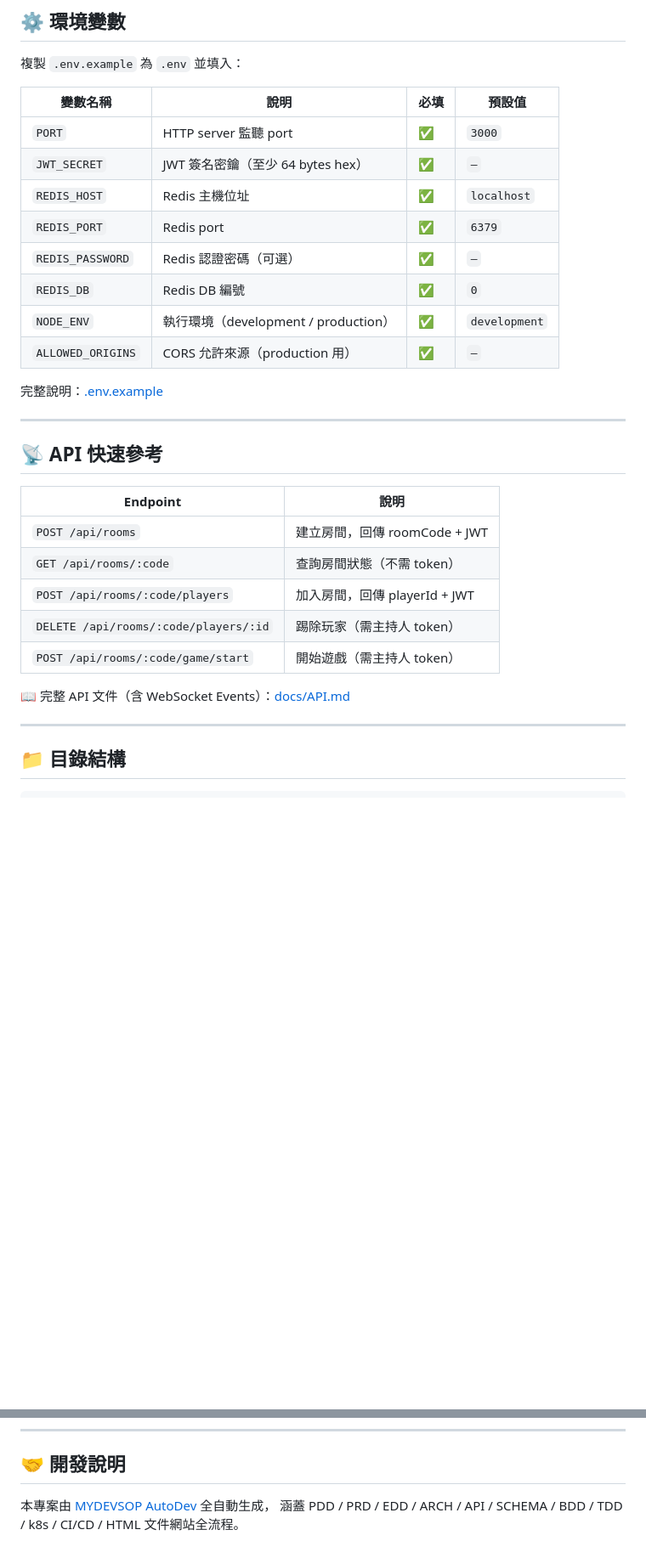
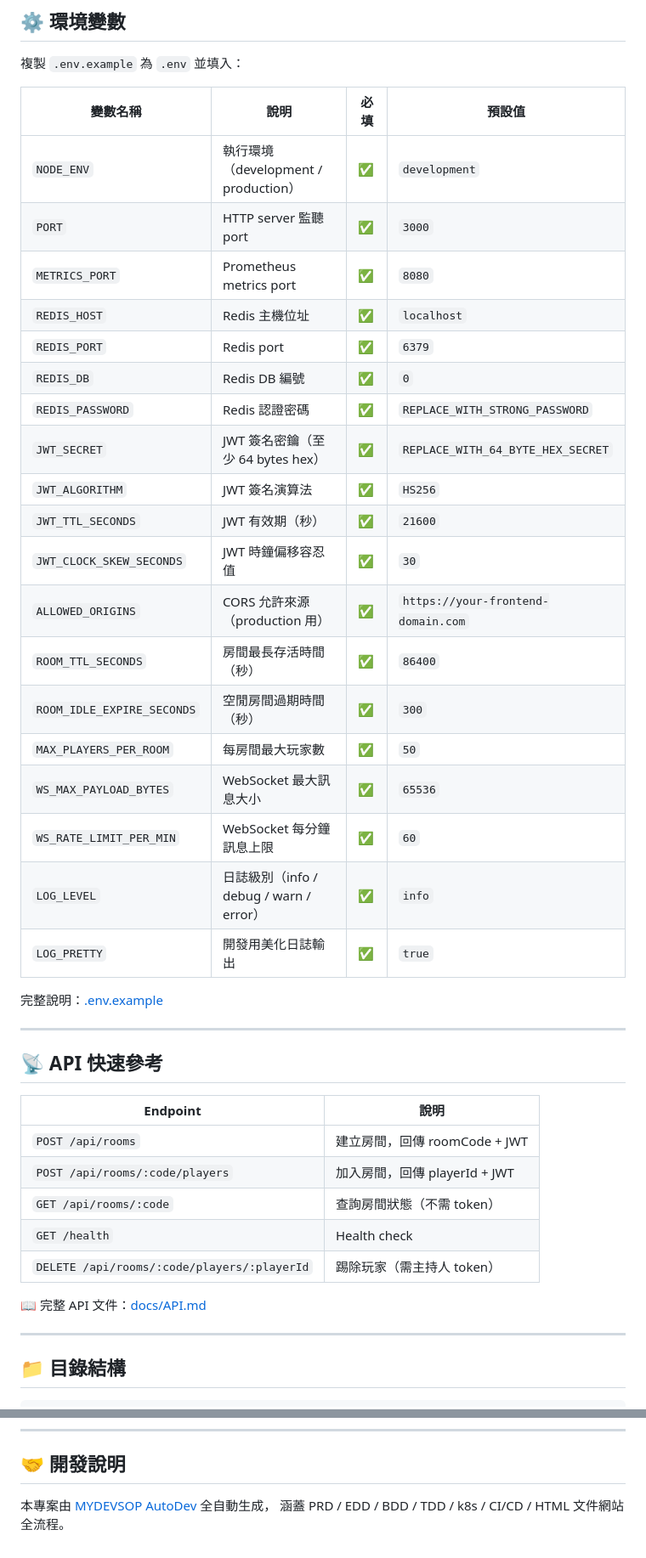
Before and after one commit to ibalasite/climb_stairs, a Markdown page: README.md, 2 parts joined by grey strips. Shown at 85% size. GitHub-like rendering; blank space fills up the shorter version.

```diff
--- a/README.md
+++ b/README.md
@@ -120,14 +161,25 @@ npm run dev --workspace=packages/server
 
 | 變數名稱 | 說明 | 必填 | 預設值 |
 |---------|------|------|--------|
+| `NODE_ENV` | 執行環境（development / production） | ✅ | `development` |
 | `PORT` | HTTP server 監聽 port | ✅ | `3000` |
-| `JWT_SECRET` | JWT 簽名密鑰（至少 64 bytes hex） | ✅ | `—` |
+| `METRICS_PORT` | Prometheus metrics port | ✅ | `8080` |
 | `REDIS_HOST` | Redis 主機位址 | ✅ | `localhost` |
 | `REDIS_PORT` | Redis port | ✅ | `6379` |
-| `REDIS_PASSWORD` | Redis 認證密碼（可選） | ✅ | `—` |
 | `REDIS_DB` | Redis DB 編號 | ✅ | `0` |
-| `NODE_ENV` | 執行環境（development / production） | ✅ | `development` |
-| `ALLOWED_ORIGINS` | CORS 允許來源（production 用） | ✅ | `—` |
+| `REDIS_PASSWORD` | Redis 認證密碼 | ✅ | `REPLACE_WITH_STRONG_PASSWORD` |
+| `JWT_SECRET` | JWT 簽名密鑰（至少 64 bytes hex） | ✅ | `REPLACE_WITH_64_BYTE_HEX_SECRET` |
+| `JWT_ALGORITHM` | JWT 簽名演算法 | ✅ | `HS256` |
+| `JWT_TTL_SECONDS` | JWT 有效期（秒） | ✅ | `21600` |
+| `JWT_CLOCK_SKEW_SECONDS` | JWT 時鐘偏移容忍值 | ✅ | `30` |
+| `ALLOWED_ORIGINS` | CORS 允許來源（production 用） | ✅ | `https://your-frontend-domain.com` |
+| `ROOM_TTL_SECONDS` | 房間最長存活時間（秒） | ✅ | `86400` |
+| `ROOM_IDLE_EXPIRE_SECONDS` | 空閒房間過期時間（秒） | ✅ | `300` |
+| `MAX_PLAYERS_PER_ROOM` | 每房間最大玩家數 | ✅ | `50` |
+| `WS_MAX_PAYLOAD_BYTES` | WebSocket 最大訊息大小 | ✅ | `65536` |
+| `WS_RATE_LIMIT_PER_MIN` | WebSocket 每分鐘訊息上限 | ✅ | `60` |
+| `LOG_LEVEL` | 日誌級別（info / debug / warn / error） | ✅ | `info` |
+| `LOG_PRETTY` | 開發用美化日誌輸出 | ✅ | `true` |
 
 完整說明：[.env.example](.env.example)
 
@@ -138,12 +190,12 @@ npm run dev --workspace=packages/server
 | Endpoint | 說明 |
 |----------|------|
 | `POST /api/rooms` | 建立房間，回傳 roomCode + JWT |
+| `POST /api/rooms/:code/players` | 加入房間，回傳 playerId + JWT |
 | `GET /api/rooms/:code` | 查詢房間狀態（不需 token） |
-| `POST /api/rooms/:code/players` | 加入房間，回傳 playerId + JWT |
-| `DELETE /api/rooms/:code/players/:id` | 踢除玩家（需主持人 token） |
-| `POST /api/rooms/:code/game/start` | 開始遊戲（需主持人 token） |
+| `GET /health` | Health check |
+| `DELETE /api/rooms/:code/players/:playerId` | 踢除玩家（需主持人 token） |
 
-📖 完整 API 文件（含 WebSocket Events）：[docs/API.md](https://ibalasite.github.io/climb_stairs/api.html)
+📖 完整 API 文件：[docs/API.md](https://ibalasite.github.io/climb_stairs/api.html)
 
 ---
 
@@ -227,4 +279,4 @@ MIT License — 詳見 [LICENSE](LICENSE)
 ## 🤝 開發說明
 
 本專案由 [MYDEVSOP AutoDev](https://github.com/ibalasite/MYDEVSOP) 全自動生成，
-涵蓋 PDD / PRD / EDD / ARCH / API / SCHEMA / BDD / TDD / k8s / CI/CD / HTML 文件網站全流程。
+涵蓋 PRD / EDD / BDD / TDD / k8s / CI/CD / HTML 文件網站全流程。
```
Also changed, not shown: other parts of README.md (+80 -39 lines).
